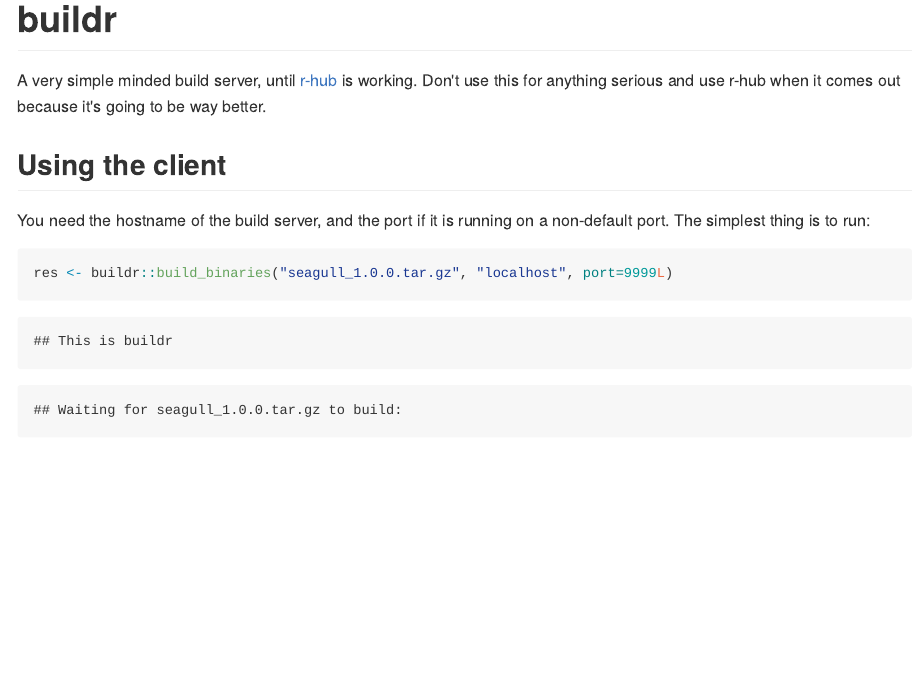
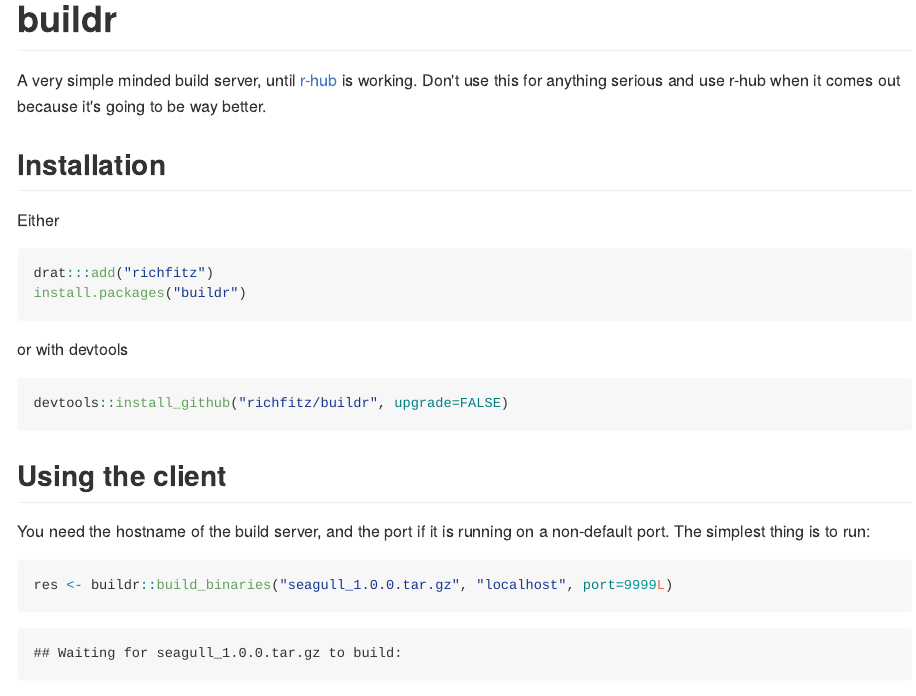
Before and after one commit to mrc-ide/buildr, an R Markdown document (README.Rmd): the page in a window 1100 px wide, from its top. The pictures show the output file README.md that the author committed with the source, drawn offline in the style of GitHub.

Commit message:
Installation instructions

````diff
--- a/README.Rmd
+++ b/README.Rmd
@@ -9,6 +9,21 @@ knitr::opts_chunk$set(
 # buildr
 
 A very simple minded build server, until [r-hub](https://github.com/r-hub) is working.  Don't use this for anything serious and use r-hub when it comes out because it's going to be way better.
+
+## Installation
+
+Either
+
+```r
+drat:::add("richfitz")
+install.packages("buildr")
+```
+
+or with devtools
+
+```r
+devtools::install_github("richfitz/buildr", upgrade=FALSE)
+```
 
 ## Using the client
 
````
Also changed, not shown: README.md.
